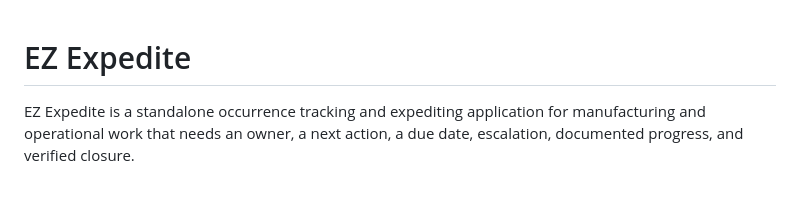
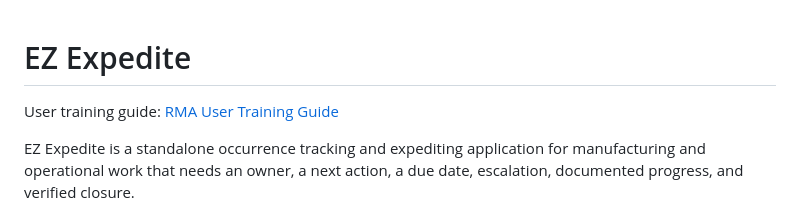
Before and after one commit to danieloculus0-bot/EZ_Expedite, a Markdown page: README.md, the part around the change. Rendered like a GitHub page; blank space fills up the shorter version.

Commit message:
Link RMA training guide from README

```diff
--- a/README.md
+++ b/README.md
@@ -1,4 +1,6 @@
 # EZ Expedite
+
+User training guide: [RMA User Training Guide](docs/RMA_User_Training_Guide.md)
 
 EZ Expedite is a standalone occurrence tracking and expediting application for manufacturing and operational work that needs an owner, a next action, a due date, escalation, documented progress, and verified closure.
 
```
